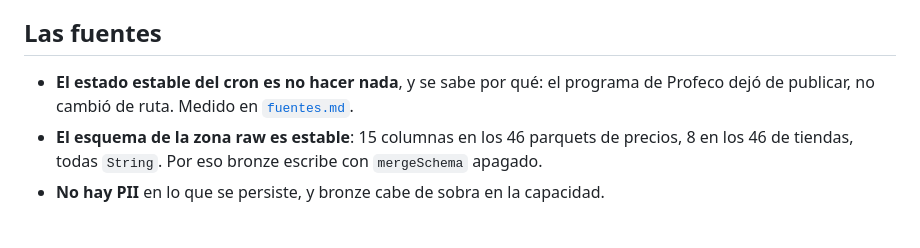
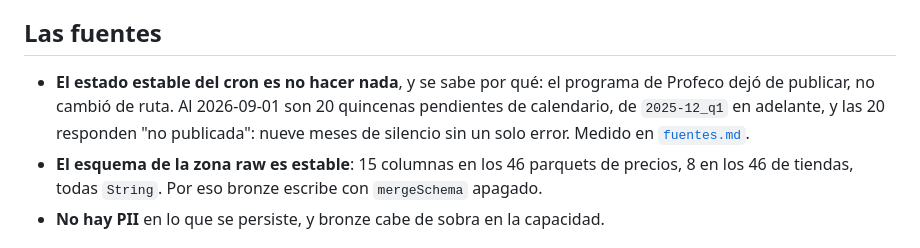
Before and after one commit to AldoMor00/indice-gansito, a Markdown page: docs/hechos.md, the part around the change. Rendered like a GitHub page.

Commit message:
Fecha el silencio de Profeco con la medición de hoy

```diff
--- a/docs/hechos.md
+++ b/docs/hechos.md
@@ -31,7 +31,9 @@ resultó ser cierto. Lo de las fuentes se mide en `fuentes.md` y aquí se resume
 ## Las fuentes
 
 - **El estado estable del cron es no hacer nada**, y se sabe por qué: el programa de Profeco
-  dejó de publicar, no cambió de ruta. Medido en [`fuentes.md`](fuentes.md).
+  dejó de publicar, no cambió de ruta. Al 2026-09-01 son 20 quincenas pendientes de
+  calendario, de `2025-12_q1` en adelante, y las 20 responden "no publicada": nueve meses de
+  silencio sin un solo error. Medido en [`fuentes.md`](fuentes.md).
 - **El esquema de la zona raw es estable**: 15 columnas en los 46 parquets de precios, 8 en
   los 46 de tiendas, todas `String`. Por eso bronze escribe con `mergeSchema` apagado.
 - **No hay PII** en lo que se persiste, y bronze cabe de sobra en la capacidad.
```
